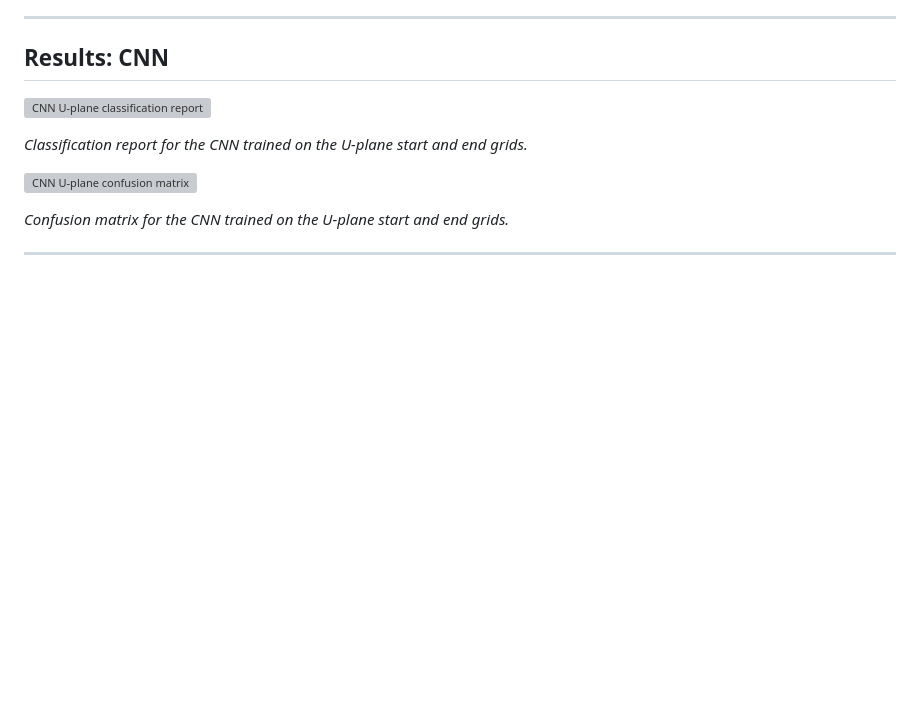
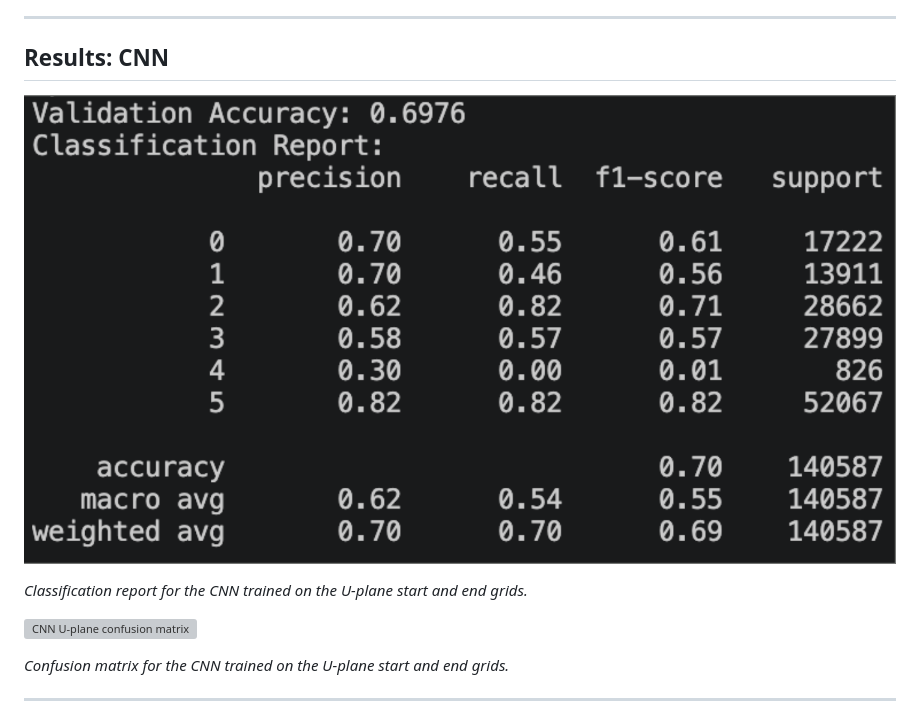
Before and after one commit to HamedAdam-dev/Dune-LArTPC-, a Markdown page: README.md, the part around the change. GitHub-like rendering; blank space fills up the shorter version; grey boxes are pictures that could not be loaded.

Commit message:
Fix image path for CNN U-plane classification report

```diff
--- a/README.md
+++ b/README.md
@@ -588,7 +588,7 @@ feature carries almost no independent information.
 
 ## Results: CNN
 
-![CNN U-plane classification report](figures/End&StartGridU%20Report.png)
+![CNN U-plane classification report](End&StartGridU%20Report.png)
 
 *Classification report for the CNN trained on the U-plane start and end grids.*
 
```
